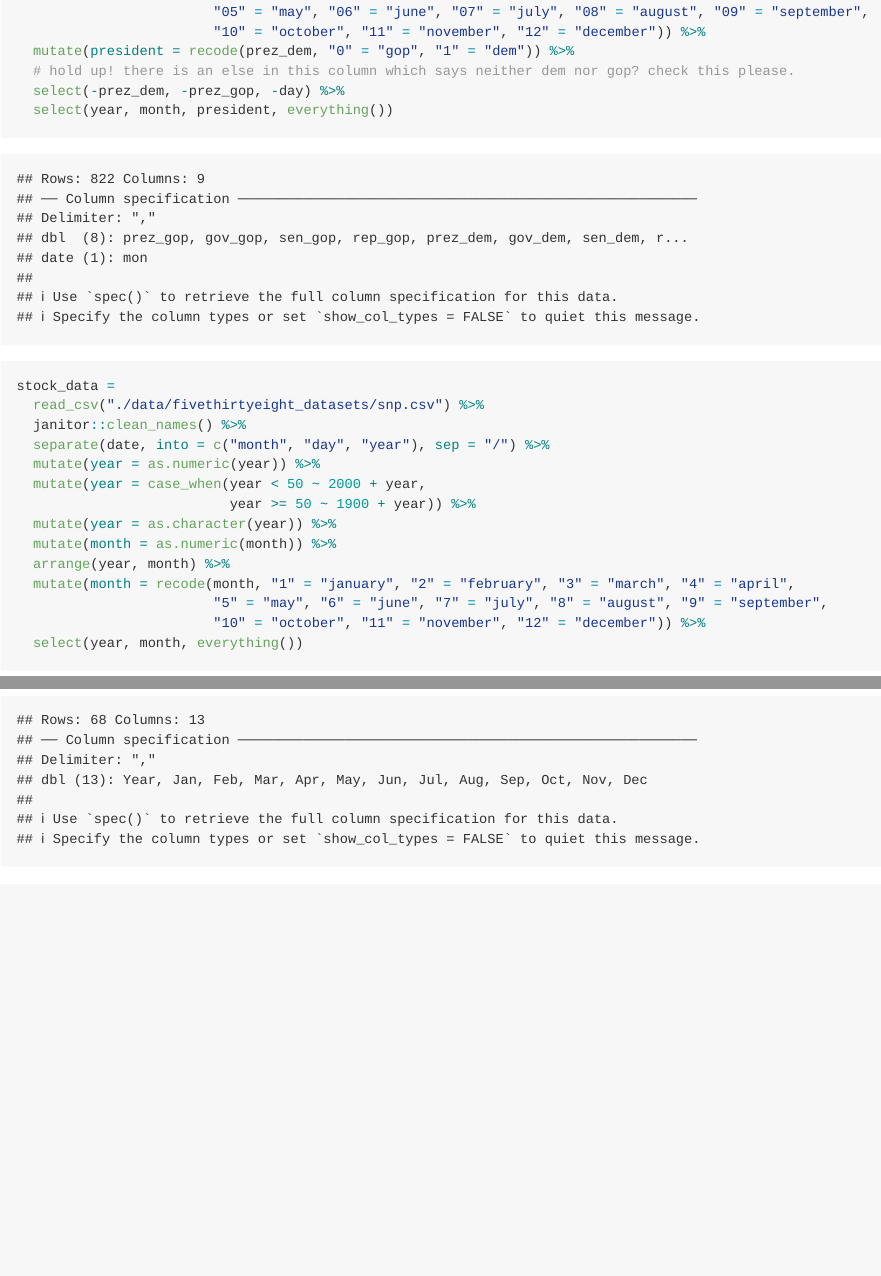
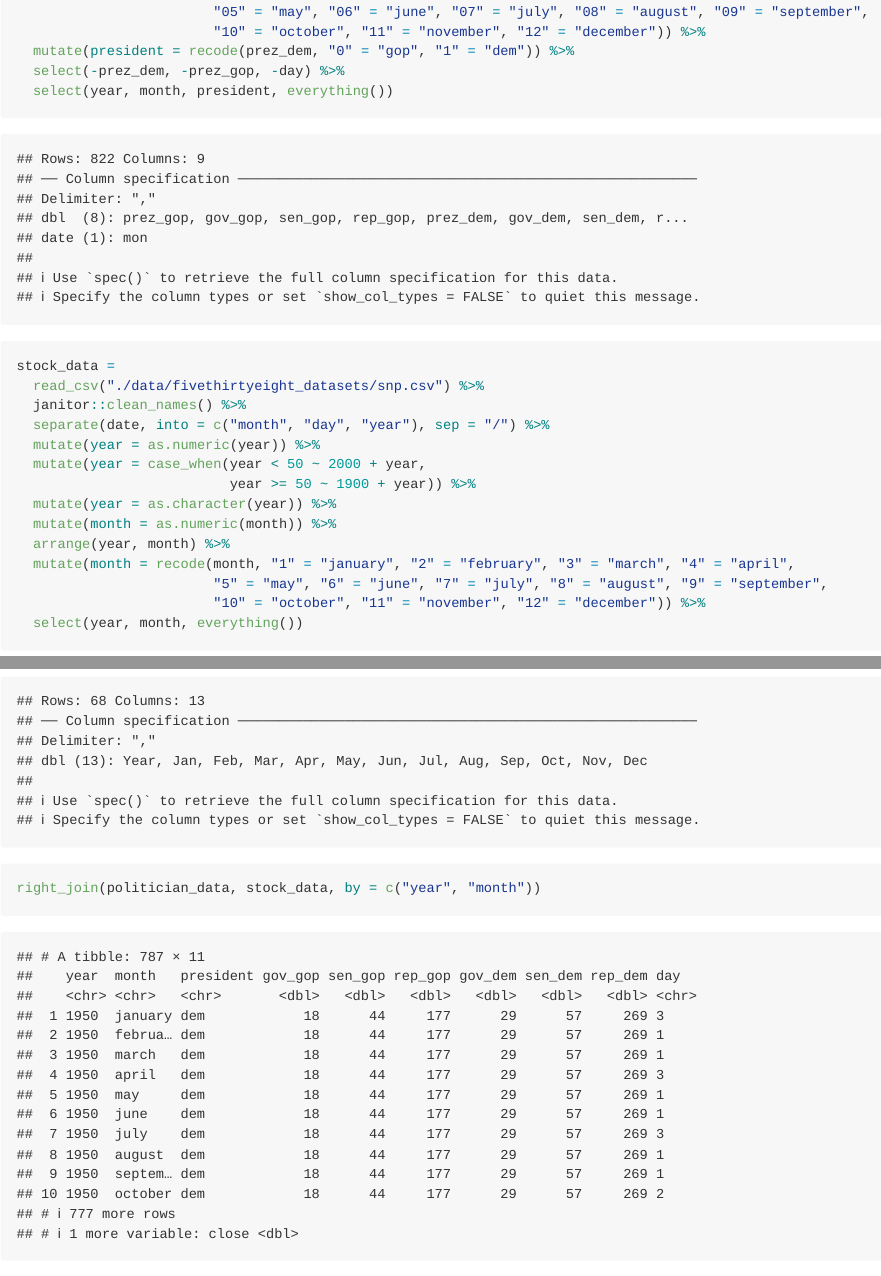
Before and after one commit to TvishaD/p8105_hw2_td2749, an R Markdown document (p8105_hw2_td2749.Rmd): the page in a window 1100 px wide, from 1860 px down, and a second part further down, joined at a grey line. Rendered offline with R 4.5, knitr and Pandoc, with nearby package versions; long lines of code are wrapped; column names are cleaned by a stand-in for the janitor package.

Commit message:
Finally at the joining stage :')

````diff
--- a/p8105_hw2_td2749.Rmd
+++ b/p8105_hw2_td2749.Rmd
@@ -77,7 +77,6 @@ politician_data =
                         "05" = "may", "06" = "june", "07" = "july", "08" = "august", "09" = "september",
                         "10" = "october", "11" = "november", "12" = "december")) %>%
   mutate(president = recode(prez_dem, "0" = "gop", "1" = "dem")) %>%
-  # hold up! there is an else in this column which says neither dem nor gop? check this please.
   select(-prez_dem, -prez_gop, -day) %>%
   select(year, month, president, everything())
 ```
@@ -109,3 +108,7 @@ unemployment_data =
                         "may" = "may", "jun" = "june", "jul" = "july", "aug" = "august",
                         "sep" = "september", "oct" = "october", "nov" = "november", "dec" = "december"))
 ```
+
+```{r Joining the datasets}
+right_join(politician_data, stock_data, by = c("year", "month"))
+```
````
Also changed, not shown: p8105_hw2_td2749.md.
